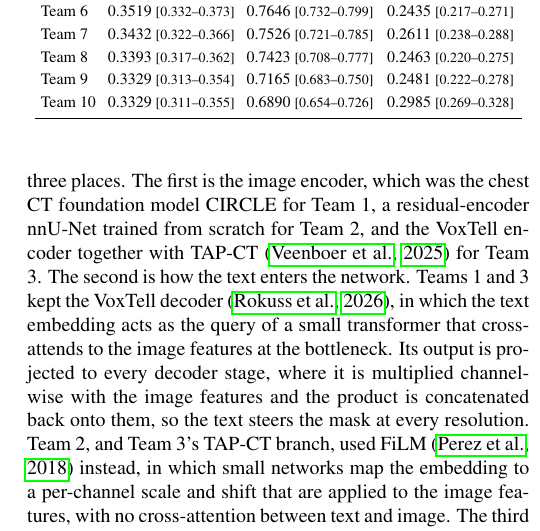
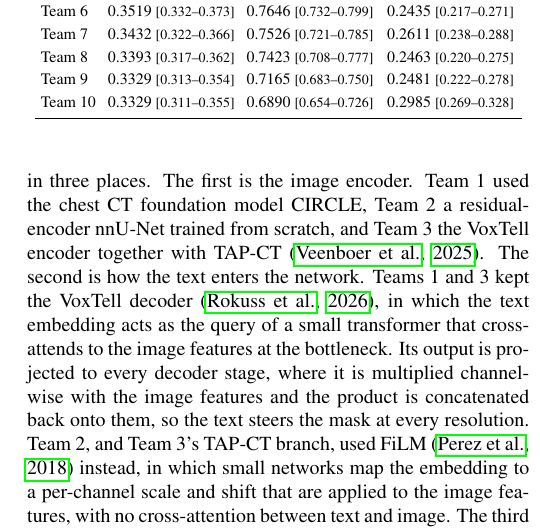
Before and after one commit to MohammedSB/rexgrounding-challenge-paper, a LaTeX paper (paper/main.tex): part of one column of page 7 of 24, cut so that both start at the same text. Compiled offline with pdfLaTeX.

Commit message:
Top methods: split image-encoder sentence
Co-Authored-By: Claude Opus 5.5 <noreply@anthropic.com>

```diff
--- a/paper/main.tex
+++ b/paper/main.tex
@@ -690,10 +690,9 @@ All three winning teams followed the same recipe. A frozen Qwen3-Embedding
 text encoder \citep{zhang2025qwen3} turns the finding sentence into a single
 embedding vector, and a 3D segmentation network takes the CT volume together
 with this vector and outputs the mask of that finding. The teams differed in
-three places. The first is the image encoder, which was the chest CT foundation
-model CIRCLE for Team 1, a residual-encoder nnU-Net trained from scratch for
-Team 2, and the VoxTell encoder together with TAP-CT \citep{veenboer2025tap}
-for Team 3. The second is how the text enters
+three places. The first is the image encoder. Team 1 used the chest CT foundation
+model CIRCLE, Team 2 a residual-encoder nnU-Net trained from scratch, and
+Team 3 the VoxTell encoder together with TAP-CT \citep{veenboer2025tap}. The second is how the text enters
 the network. Teams 1 and 3 kept the VoxTell decoder \citep{rokuss2026voxtell}, in
 which the text embedding acts as the query of a small transformer that
 cross-attends to the image features at the bottleneck. Its output is projected
```
Also changed, not shown: 1 other file.
